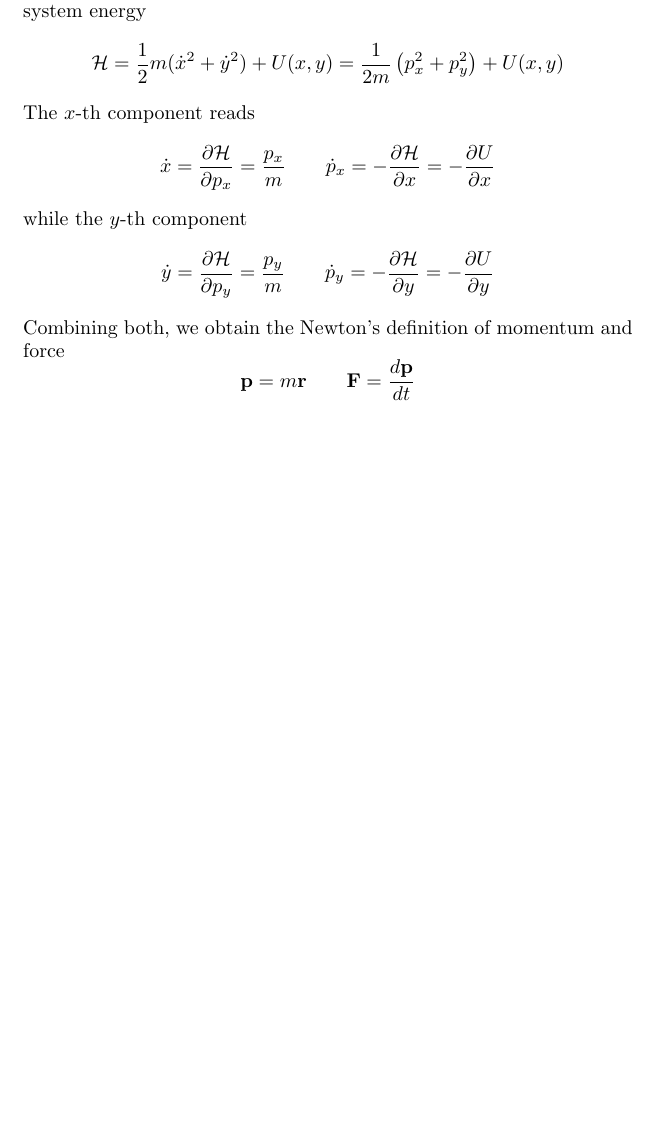
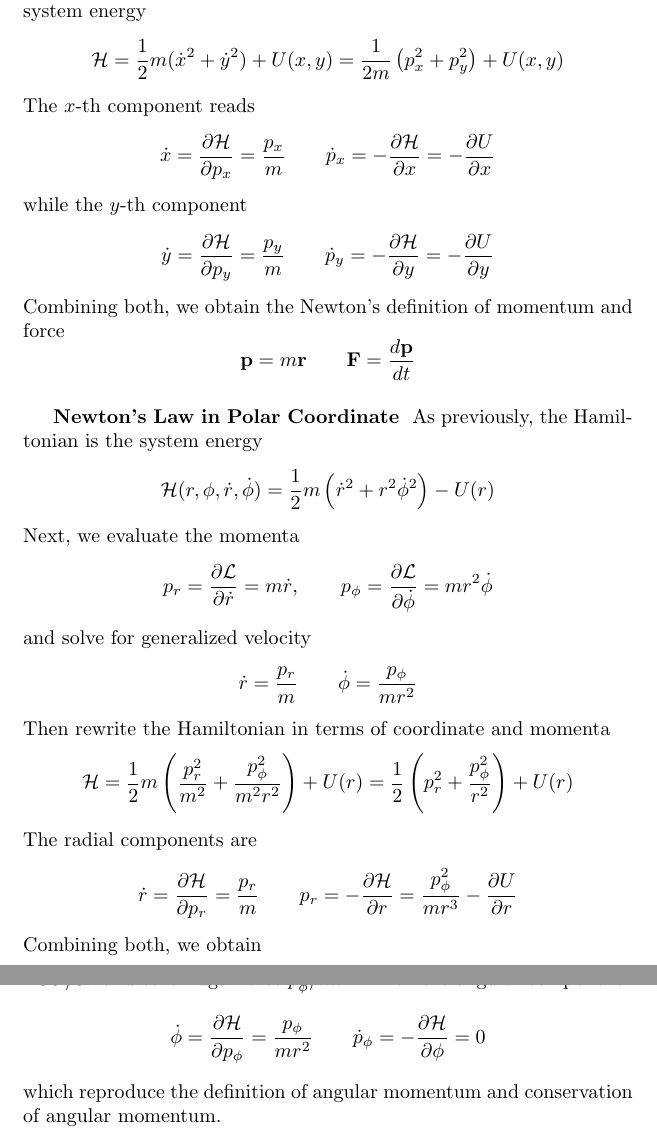
Before and after one commit to JohanesFaustus/QuantumMechanics, a LaTeX document (Chapter/CM/Hamiltion/Hamiltonian.tex): part of page 5 of 5 before the commit and two parts of pages 5 and 6 of 6 after it, the two joined at a grey line, cut so that both start at the same text, the shorter picture padded with empty space. Compiled offline with pdfLaTeX.

Commit message:
added nwton 2nd law in polar coordinate using hamiltonian

```diff
--- a/Chapter/CM/Hamiltion/Hamiltonian.tex
+++ b/Chapter/CM/Hamiltion/Hamiltonian.tex
@@ -197,5 +197,36 @@ Combining both, we obtain the Newton's definition of momentum and force
 	\mathbf{p}=m\mathbf{r}\qquad\mathbf{F}=\frac{d\mathbf{p}}{dt}
 \end{equation*}
 
+\subsubsection*{Newton's Law in Polar Coordinate}
+As previously, the Hamiltonian is the system energy
+\begin{equation*}
+	\mathcal{H}(r,\phi,\dot{r},\dot{\phi})=\frac{1}{2}m\left(\dot{r}^2+r^2\dot{\phi}^2\right)-U(r)
+\end{equation*}
+Next, we evaluate the momenta
+\begin{equation*}
+	p_r=\frac{\partial \mathcal{L}}{\partial\dot{r}}=m\dot{r},\qquad p_\phi=\frac{\partial\mathcal{L}}{\partial \dot{\phi}}=mr^2\dot{\phi}
+\end{equation*}
+and solve for generalized velocity
+\begin{equation*}
+	\dot{r}=\frac{p_r}{m}\qquad\dot{\phi}=\frac{p_\phi}{mr^2}
+\end{equation*}
+Then rewrite the Hamiltonian in terms of coordinate and momenta
+\begin{equation*}
+	\mathcal{H}=\frac{1}{2}m\left(\frac{p_r^2}{m^2}+\frac{p_\phi^2}{m^2r^2}\right)+U(r)=\frac{1}{2}\left(p_r^2+\frac{p_\phi^2}{r^2}\right)+U(r)
+\end{equation*}
+The radial components are
+\begin{equation*}
+	\dot{r}=\frac{\partial\mathcal{H}}{\partial p_r}=\frac{p_r}{m}\qquad p_r=-\frac{\partial\mathcal{H}}{\partial r}=\frac{p_\phi^2}{mr^3}-\frac{\partial U}{\partial r}
+\end{equation*}
+Combining both, we obtain
+\begin{equation*}
+	m\ddot{\mathbf{r}}=\frac{p_\phi^2}{mr^3}-\frac{\partial U}{\partial r}
+\end{equation*}
+which is the definition of total force $m\mathbf{\ddot{r}}$ as the sum of radial force $-\partial U/\partial r$ and centrifugal force $p_\phi^2/mr^3$.
+Then the angular component
+\begin{equation*}
+	\dot{\phi}=\frac{\partial\mathcal{H}}{\partial p_\phi}=\frac{p_\phi}{mr^2}\qquad \dot{p}_\phi=-\frac{\partial\mathcal{H}}{\partial \phi}=0
+\end{equation*}
+which reproduce the definition of angular momentum and conservation of angular momentum.
 
 \end{document}
```
